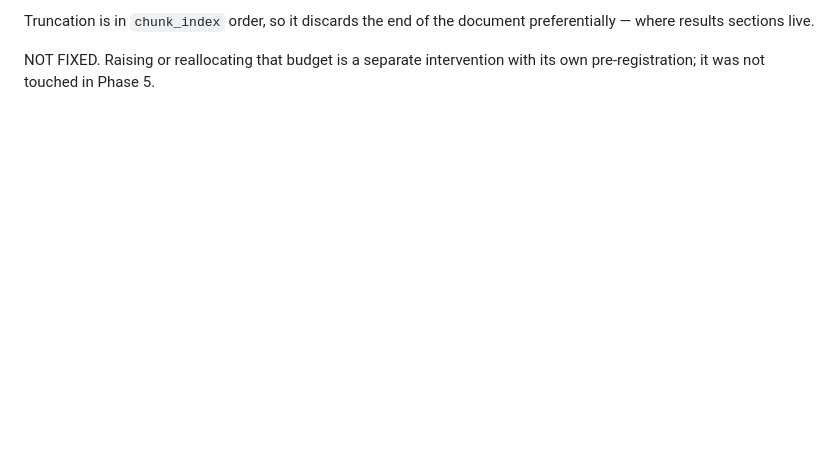
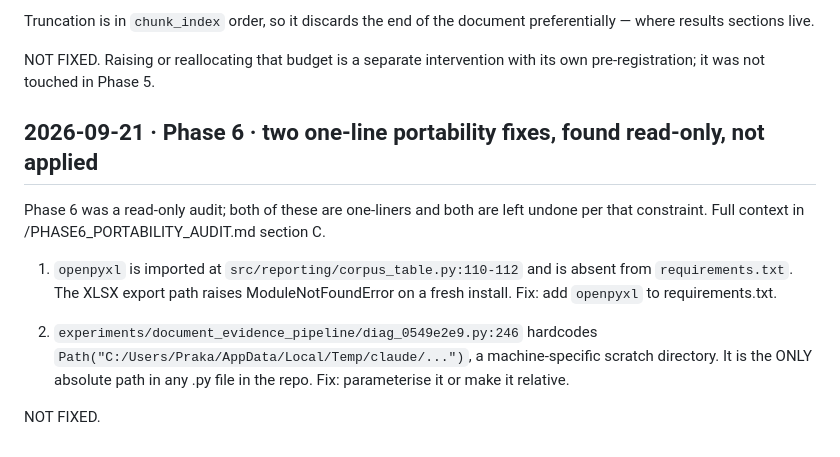
Before and after one commit to Prakash-Ravi11/researchgpt-pipeline, a Markdown page: FINDINGS.md, the part around the change. Drawn GitHub-style; blank space fills up the shorter version.

```diff
--- a/FINDINGS.md
+++ b/FINDINGS.md
@@ -59,3 +59,19 @@ preferentially — where results sections live.
 
 NOT FIXED. Raising or reallocating that budget is a separate intervention with its own
 pre-registration; it was not touched in Phase 5.
+
+## 2026-09-21 · Phase 6 · two one-line portability fixes, found read-only, not applied
+
+Phase 6 was a read-only audit; both of these are one-liners and both are left undone per
+that constraint. Full context in /PHASE6_PORTABILITY_AUDIT.md section C.
+
+1. `openpyxl` is imported at `src/reporting/corpus_table.py:110-112` and is absent from
+   `requirements.txt`. The XLSX export path raises ModuleNotFoundError on a fresh install.
+   Fix: add `openpyxl` to requirements.txt.
+
+2. `experiments/document_evidence_pipeline/diag_0549e2e9.py:246` hardcodes
+   `Path("C:/Users/Praka/AppData/Local/Temp/claude/...")`, a machine-specific scratch
+   directory. It is the ONLY absolute path in any .py file in the repo.
+   Fix: parameterise it or make it relative.
+
+NOT FIXED.
```
Also changed, not shown: PHASE6_PORTABILITY_AUDIT.md (added, +239 -0 lines).
